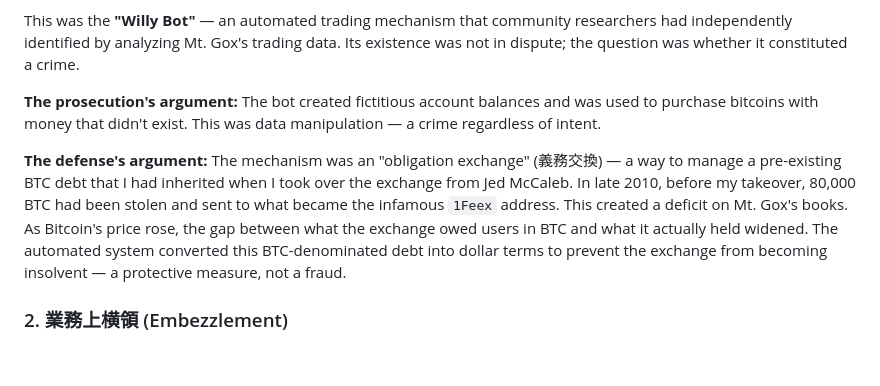
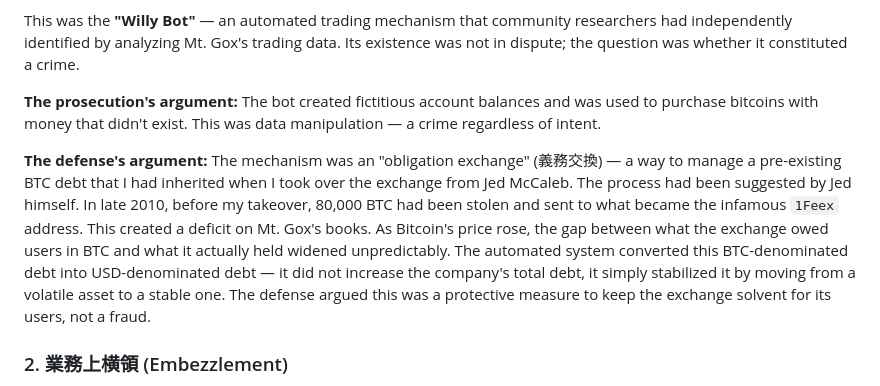
Before and after one commit to MagicalTux/bfe001, a Markdown page: content/en/trial.md, the part around the change. Rendered like a GitHub page; blank space fills up the shorter version.

```diff
--- a/content/en/trial.md
+++ b/content/en/trial.md
@@ -71,7 +71,7 @@ This was the **"Willy Bot"** — an automated trading mechanism that community r
 
 **The prosecution's argument:** The bot created fictitious account balances and was used to purchase bitcoins with money that didn't exist. This was data manipulation — a crime regardless of intent.
 
-**The defense's argument:** The mechanism was an "obligation exchange" (義務交換) — a way to manage a pre-existing BTC debt that I had inherited when I took over the exchange from Jed McCaleb. In late 2010, before my takeover, 80,000 BTC had been stolen and sent to what became the infamous `1Feex` address. This created a deficit on Mt. Gox's books. As Bitcoin's price rose, the gap between what the exchange owed users in BTC and what it actually held widened. The automated system converted this BTC-denominated debt into dollar terms to prevent the exchange from becoming insolvent — a protective measure, not a fraud.
+**The defense's argument:** The mechanism was an "obligation exchange" (義務交換) — a way to manage a pre-existing BTC debt that I had inherited when I took over the exchange from Jed McCaleb. The process had been suggested by Jed himself. In late 2010, before my takeover, 80,000 BTC had been stolen and sent to what became the infamous `1Feex` address. This created a deficit on Mt. Gox's books. As Bitcoin's price rose, the gap between what the exchange owed users in BTC and what it actually held widened unpredictably. The automated system converted this BTC-denominated debt into USD-denominated debt — it did not increase the company's total debt, it simply stabilized it by moving from a volatile asset to a stable one. The defense argued this was a protective measure to keep the exchange solvent for its users, not a fraud.
 
 ### 2. 業務上横領 (Embezzlement)
 
```
Also changed, not shown: content/ja/trial.md (+1 -1 lines).
